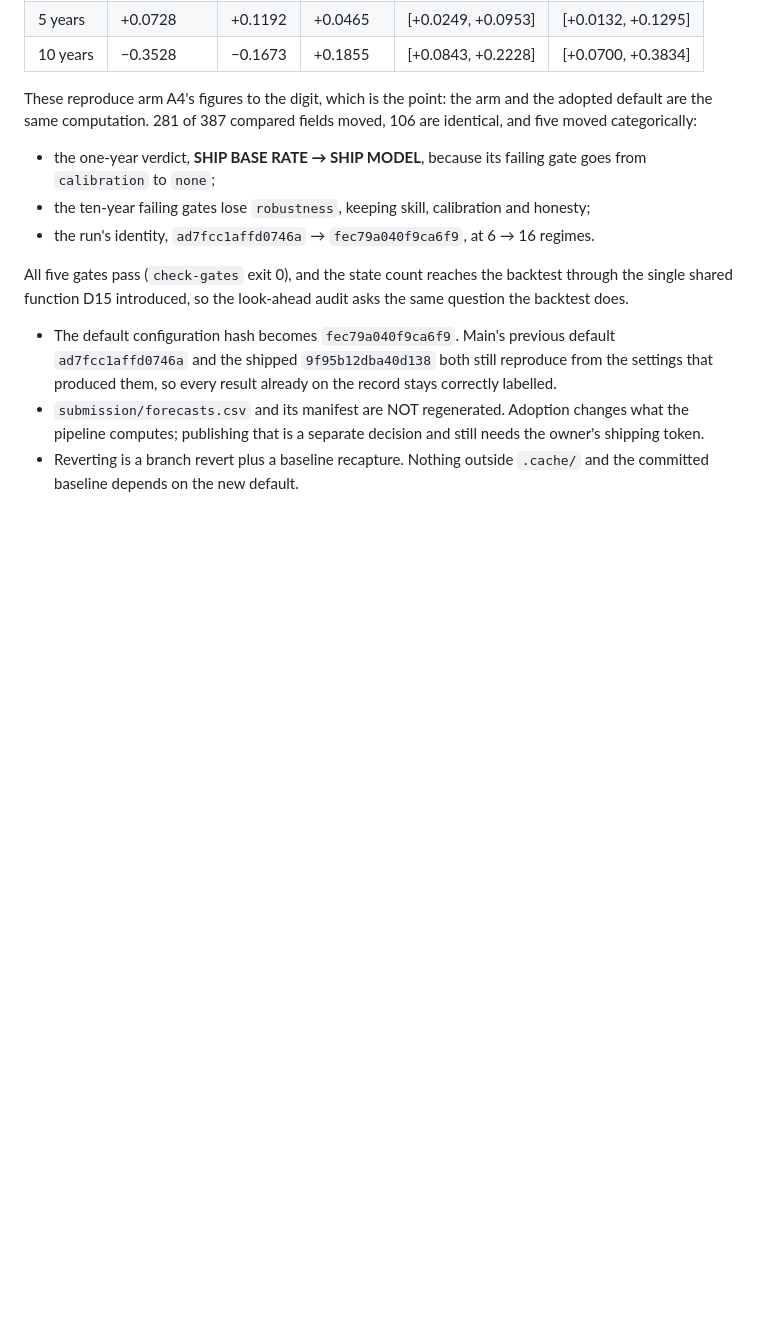
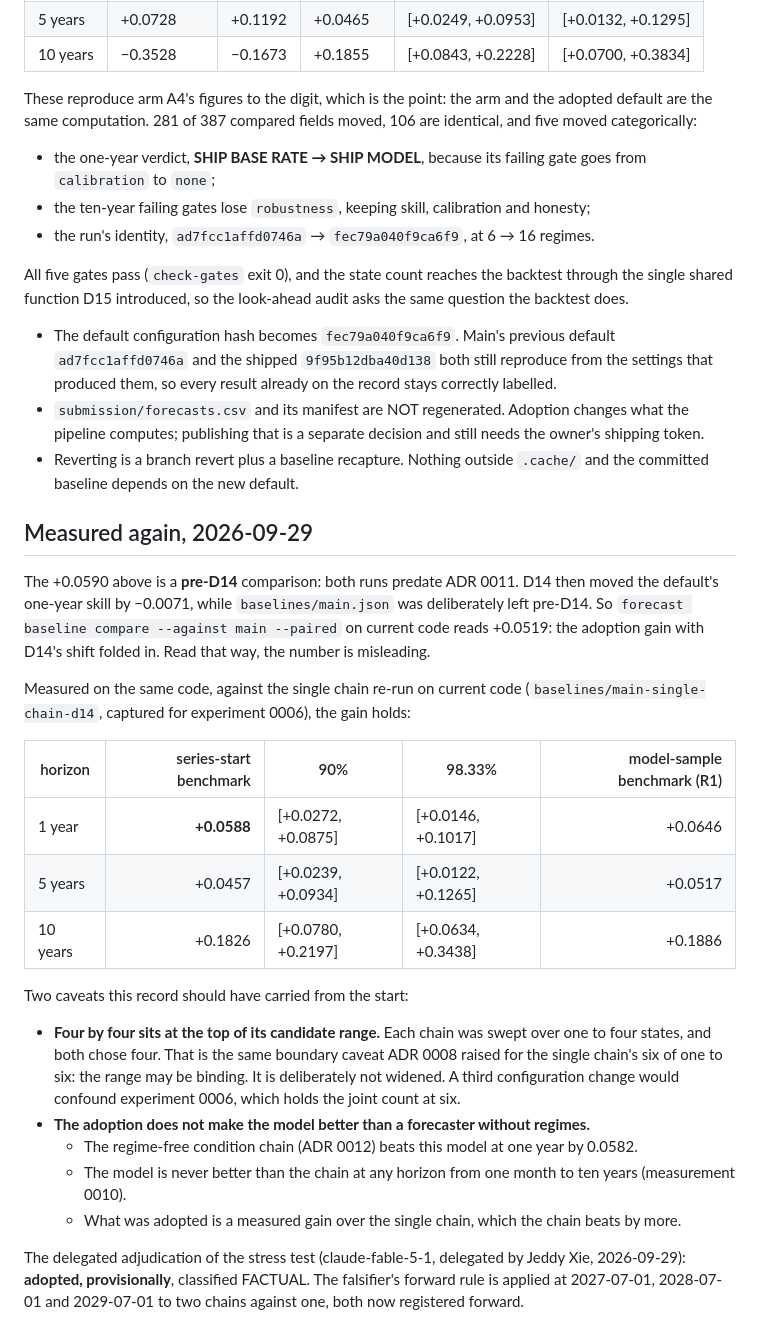
Before and after one commit to Jeddy-Xie/forecasting-the-future, a Markdown page: docs/adr/0010-two-chains-on-two-timescales.md, the part around the change. GitHub-like rendering; blank space fills up the shorter version.

Commit message:
docs: correct the record on the benchmark's reach and on ADR 0010's number
Delegated decision P1-10(3).
- The debt register said the benchmark averages outcomes back to 1919;
  for recession dating it is 1854, and it is a weak opponent (R1).
- ADR 0010's +0.0590 is pre-D14. Against the pre-D14 main.json, current
  code reads +0.0519, D14 folded in. Measured cleanly against the single
  chain re-run on the same code, the adoption gain is +0.0588, 98.33%
  [+0.0146, +0.1017] (+0.0646 on the model-sample benchmark): it holds.
- 4x4 is at the top of its 1..4 range, the caveat ADR 0008 raised for six;
  not widened, so 0006 is not confounded.
- The adoption is not a gain over a regime-free forecaster, which beats
  the model at one year and is never worse at any horizon.

Co-Authored-By: Claude Opus 5.5 (1M context) <noreply@anthropic.com>

```diff
--- a/docs/adr/0010-two-chains-on-two-timescales.md
+++ b/docs/adr/0010-two-chains-on-two-timescales.md
@@ -109,3 +109,35 @@ same question the backtest does.
   the owner's shipping token.
 - Reverting is a branch revert plus a baseline recapture. Nothing outside `.cache/`
   and the committed baseline depends on the new default.
+
+## Measured again, 2026-09-29
+
+The +0.0590 above is a **pre-D14** comparison: both runs predate ADR 0011. D14 then moved the default's
+one-year skill by −0.0071, while `baselines/main.json` was deliberately left pre-D14. So
+`forecast baseline compare --against main --paired` on current code reads +0.0519: the adoption gain
+with D14's shift folded in. Read that way, the number is misleading.
+
+Measured on the same code, against the single chain re-run on current code
+(`baselines/main-single-chain-d14`, captured for experiment 0006), the gain holds:
+
+| horizon | series-start benchmark | 90% | 98.33% | model-sample benchmark (R1) |
+|---|---:|---|---|---:|
+| 1 year | **+0.0588** | [+0.0272, +0.0875] | [+0.0146, +0.1017] | +0.0646 |
+| 5 years | +0.0457 | [+0.0239, +0.0934] | [+0.0122, +0.1265] | +0.0517 |
+| 10 years | +0.1826 | [+0.0780, +0.2197] | [+0.0634, +0.3438] | +0.1886 |
+
+Two caveats this record should have carried from the start:
+
+- **Four by four sits at the top of its candidate range.** Each chain was swept over one to four
+  states, and both chose four. That is the same boundary caveat ADR 0008 raised for the single chain's
+  six of one to six: the range may be binding. It is deliberately not widened. A third configuration
+  change would confound experiment 0006, which holds the joint count at six.
+- **The adoption does not make the model better than a forecaster without regimes.**
+  - The regime-free condition chain (ADR 0012) beats this model at one year by 0.0582.
+  - The model is never better than the chain at any horizon from one month to ten years
+    (measurement 0010).
+  - What was adopted is a measured gain over the single chain, which the chain beats by more.
+
+The delegated adjudication of the stress test (claude-fable-5-1, delegated by Jeddy Xie, 2026-09-29):
+**adopted, provisionally**, classified FACTUAL. The falsifier's forward rule is applied at 2027-07-01,
+2028-07-01 and 2029-07-01 to two chains against one, both now registered forward.
```
Also changed, not shown: docs/TECHNICAL_DEBT.md (+1 -1 lines).
